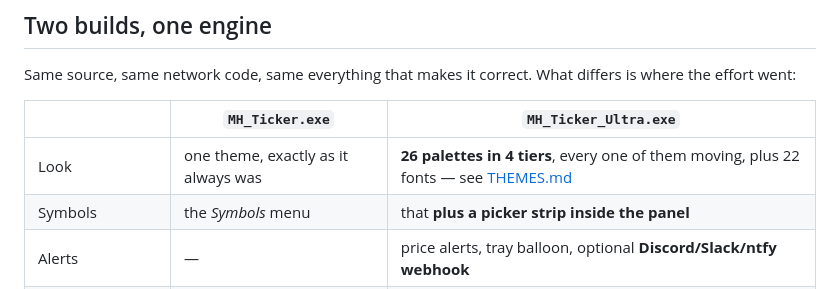
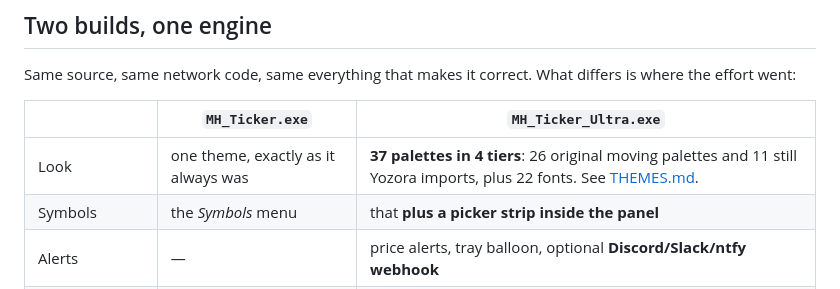
Before and after one commit to mariyaholic/mh-ticker, a Markdown page: README.md, the part around the change. Rendered like a GitHub page.

Commit message:
docs(themes): clarify shared catalog size and adapter compatibility

```diff
--- a/README.md
+++ b/README.md
@@ -23,7 +23,7 @@ effort went:
 
 | | `MH_Ticker.exe` | `MH_Ticker_Ultra.exe` |
 |---|---|---|
-| Look | one theme, exactly as it always was | **26 palettes in 4 tiers**, every one of them moving, plus 22 fonts — see [THEMES.md](THEMES.md) |
+| Look | one theme, exactly as it always was | **37 palettes in 4 tiers**: 26 original moving palettes and 11 still Yozora imports, plus 22 fonts. See [THEMES.md](THEMES.md). |
 | Symbols | the *Symbols* menu | that **plus a picker strip inside the panel** |
 | Alerts | — | price alerts, tray balloon, optional **Discord/Slack/ntfy webhook** |
 | Memory after a minute | ~5.7 MB | ~5.8 MB |
```
Also changed, not shown: THEMES.md (+6 -3 lines).
